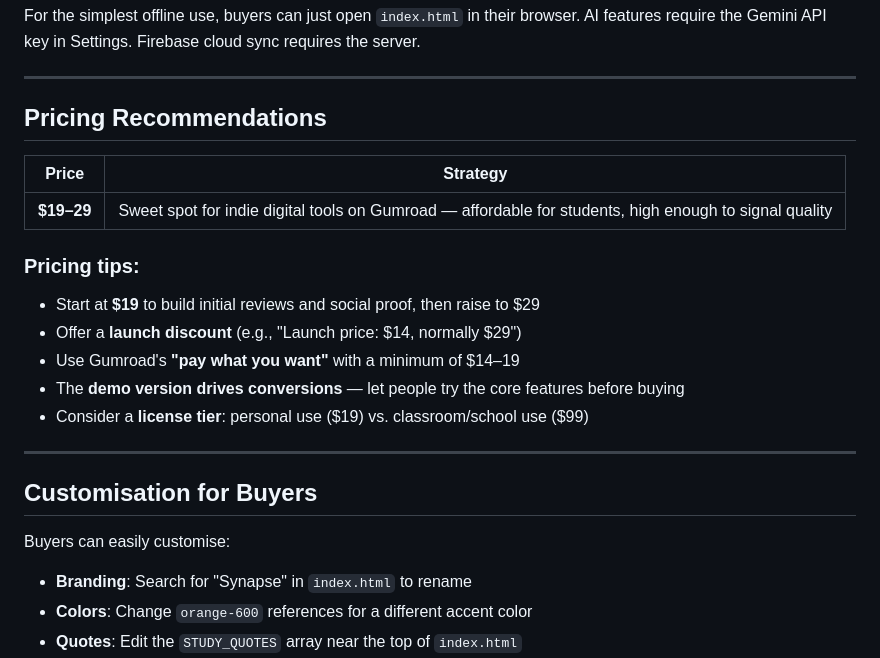
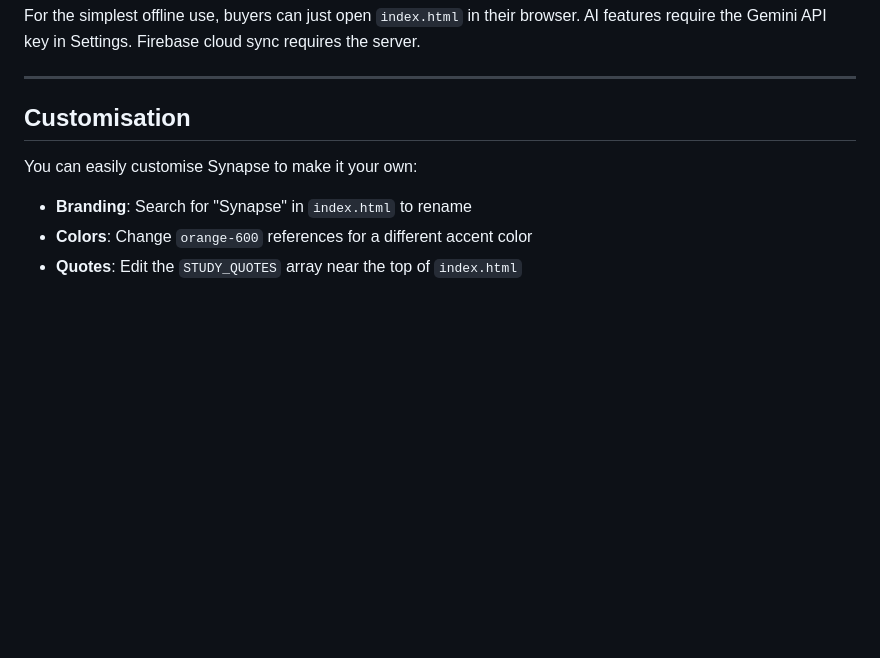
Before and after one commit to lourensbb/shiftglitch, a Markdown page: README.md, the part around the change. Rendered like a GitHub page; blank space fills up the shorter version.

Commit message:
Update setup guide to remove pricing and add customization tips
Modify README.md to remove pricing recommendations and enhance customization instructions for buyers.

Replit-Commit-Author: Agent
Replit-Commit-Session-Id: 352d7322-8566-499a-9434-1336eba19344
Replit-Commit-Checkpoint-Type: full_checkpoint
Replit-Commit-Event-Id: c8104a05-289b-40fc-8034-77c18b161372
Replit-Commit-Screenshot-Url: https://storage.googleapis.com/screenshot-production-us-central1/b5334299-5744-414f-a9ca-149ecb28cf53/352d7322-8566-499a-9434-1336eba19344/jswObxT
Replit-Helium-Checkpoint-Created: true

```diff
--- a/README.md
+++ b/README.md
@@ -140,25 +140,9 @@ For the simplest offline use, buyers can just open `index.html` in their browser
 
 ---
 
-## Pricing Recommendations
+## Customisation
 
-| Price | Strategy |
-|-------|----------|
-| **$19–29** | Sweet spot for indie digital tools on Gumroad — affordable for students, high enough to signal quality |
-
-### Pricing tips:
-
-- Start at **$19** to build initial reviews and social proof, then raise to $29
-- Offer a **launch discount** (e.g., "Launch price: $14, normally $29")
-- Use Gumroad's **"pay what you want"** with a minimum of $14–19
-- The **demo version drives conversions** — let people try the core features before buying
-- Consider a **license tier**: personal use ($19) vs. classroom/school use ($99)
-
----
-
-## Customisation for Buyers
-
-Buyers can easily customise:
+You can easily customise Synapse to make it your own:
 - **Branding**: Search for "Synapse" in `index.html` to rename
 - **Colors**: Change `orange-600` references for a different accent color
 - **Quotes**: Edit the `STUDY_QUOTES` array near the top of `index.html`
```
